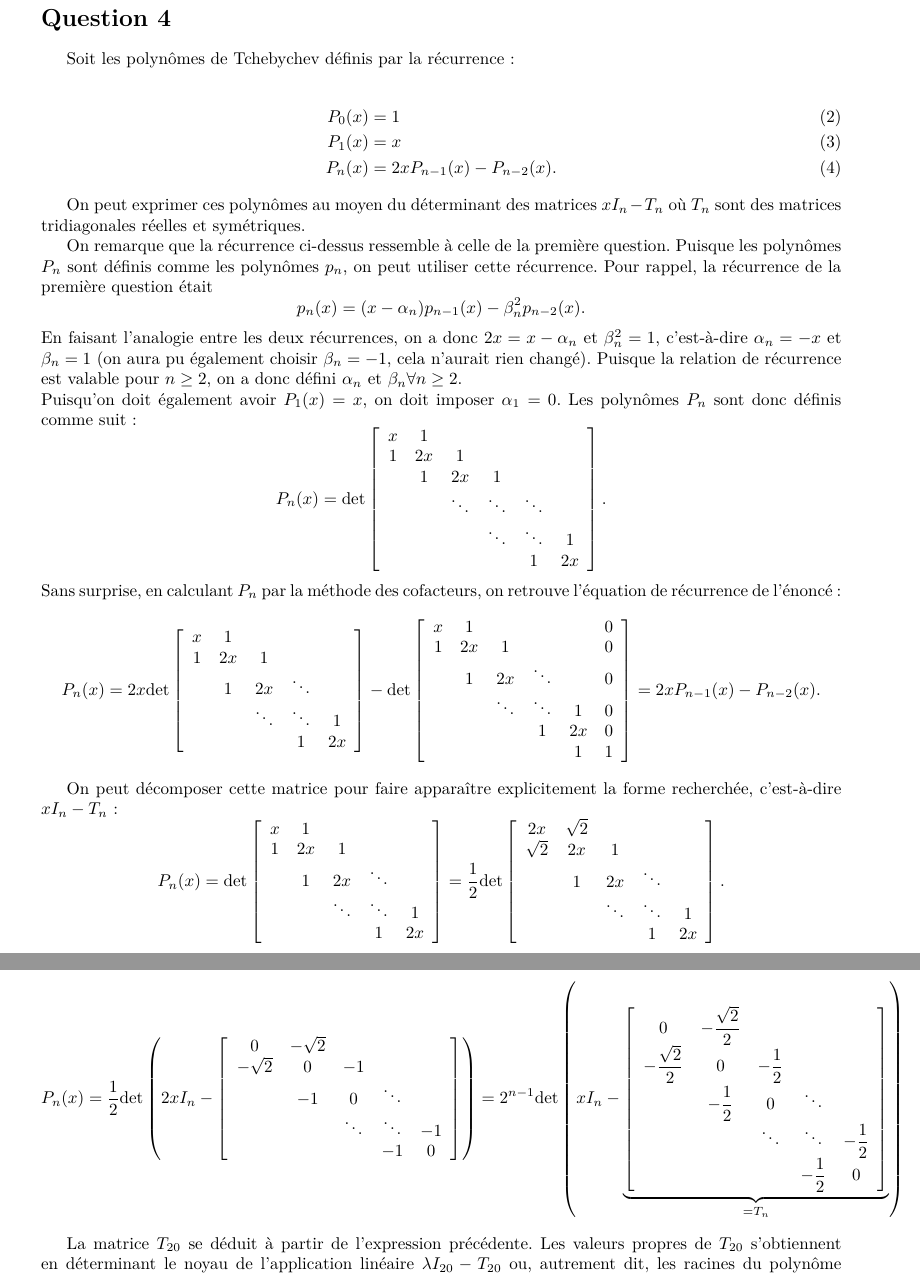
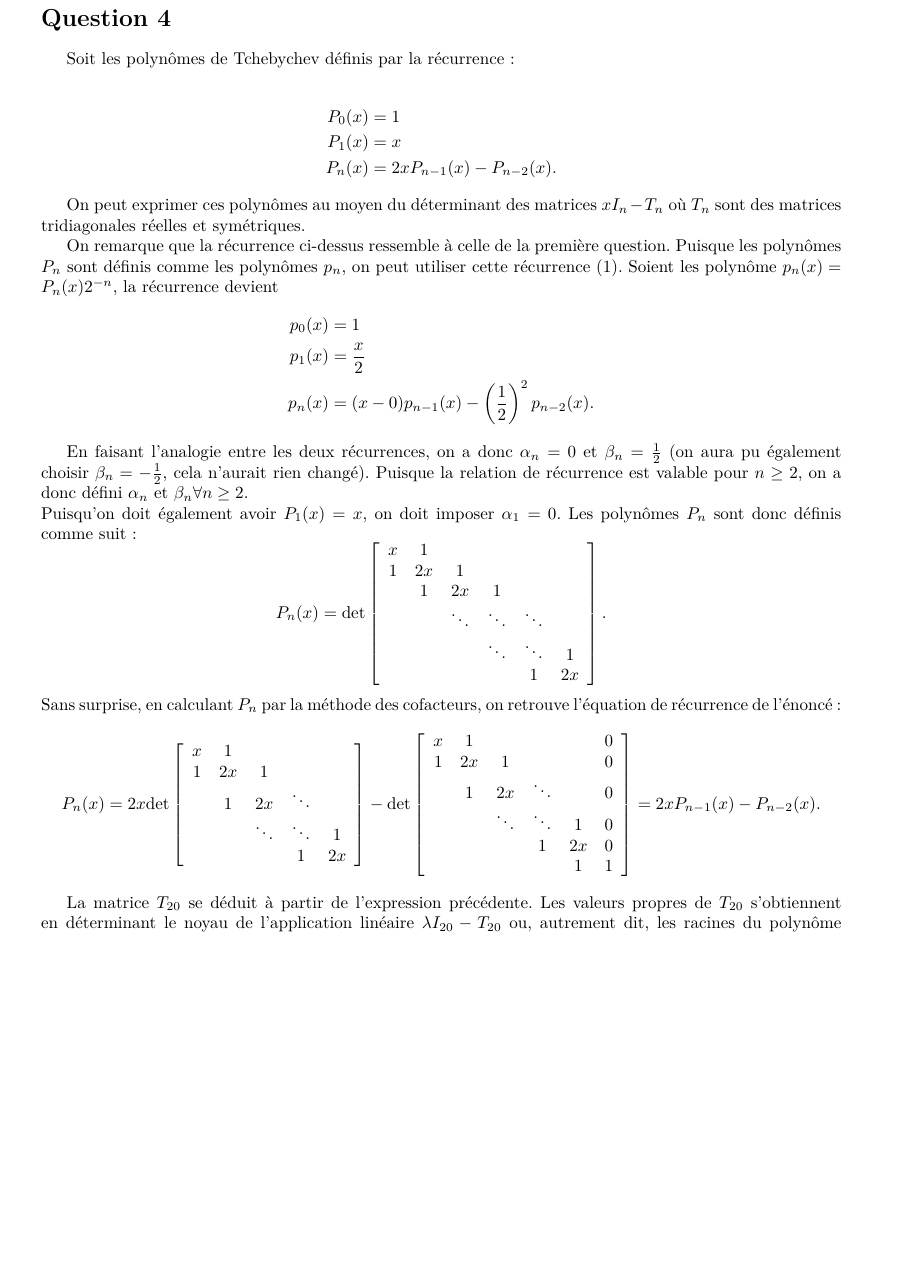
Before and after one commit to blegat/LINMA1170, a LaTeX document (devoir1/main.tex, which reads devoir1/Question4/q4.tex): two parts of pages 4 and 5 of 5 before the commit and part of page 4 of 5 after it, the two joined at a grey line, cut so that both start at the same text, the shorter picture padded with empty space. Compiled offline with pdfLaTeX.

Commit message:
Start to fix 4

```diff
--- a/devoir1/Question4/q4.tex
+++ b/devoir1/Question4/q4.tex
@@ -1,16 +1,29 @@
 \section*{Question 4}
 Soit les polynômes de Tchebychev définis par la récurrence:
 
-\begin{align}
+\begin{align*}
   P_0(x) & = 1\\
   P_1(x) & = x\\
   P_n(x) & = 2xP_{n-1}(x) - P_{n-2}(x).
-\end{align}
+\end{align*}
 
 On peut exprimer ces polynômes au moyen du déterminant des matrices $xI_n - T_n$ où $T_n$ sont des matrices tridiagonales réelles et symétriques.
 
-On remarque que la récurrence ci-dessus ressemble à celle de la première question. Puisque les polynômes $P_n$ sont définis comme les polynômes $p_n$, on peut utiliser cette récurrence. Pour rappel, la récurrence de la première question était $$p_n(x) = (x-\alpha_n)p_{n-1}(x) - \beta_n^2 p_{n-2}(x).$$
-En faisant l'analogie entre les deux récurrences, on a donc $2x = x - \alpha_n$ et $\beta_n^2 = 1$, c'est-à-dire $\alpha_n = -x$ et $\beta_n = 1$ (on aura pu également choisir $\beta_n = -1$, cela n'aurait rien changé). Puisque la relation de récurrence est valable pour $n \geq 2$, on a donc défini $\alpha_n$ et $\beta_n \forall n \geq 2$.\\ Puisqu'on doit également avoir $P_1(x) = x$, on doit imposer $\alpha_1 = 0$. Les polynômes $P_n$ sont donc définis comme suit :
+On remarque que la récurrence ci-dessus ressemble à celle de la première question.
+Puisque les polynômes $P_n$ sont définis comme les polynômes $p_n$,
+on peut utiliser cette récurrence \eqref{equ_recur}.
+Soient les polynôme $p_n(x) = P_n(x)2^{-n}$, la récurrence devient
+\begin{align*}
+  p_0(x) & = 1\\
+  p_1(x) & = \frac{x}{2}\\
+  p_n(x) & = (x - 0)p_{n-1}(x) - \left(\frac{1}{2}\right)^2p_{n-2}(x).
+\end{align*}
+
+En faisant l'analogie entre les deux récurrences,
+on a donc $\alpha_n = 0$ et $\beta_n = \frac{1}{2}$
+(on aura pu également choisir $\beta_n = -\frac{1}{2}$,
+cela n'aurait rien changé).
+Puisque la relation de récurrence est valable pour $n \geq 2$, on a donc défini $\alpha_n$ et $\beta_n \forall n \geq 2$.\\ Puisqu'on doit également avoir $P_1(x) = x$, on doit imposer $\alpha_1 = 0$. Les polynômes $P_n$ sont donc définis comme suit :
 %On remarque que pour satisfaire cette équation et les conditions initiales $P_0$ et $P_1$, $P_n(x)$ doit avoir la forme :
 $$
 P_n(x) = \text{det}
@@ -49,50 +62,6 @@ x & 1 & & & & 0 \\
 \right] = 2xP_{n-1}(x)-P_{n-2}(x).
 $$
 
-On peut décomposer cette matrice pour faire apparaître explicitement la forme recherchée, c'est-à-dire $xI_n - T_n$ :
-$$
-P_n(x) = \text{det}
-\left[
-  \begin{array}{ccccc}
-    x & 1 & & &  \\
-    1 & 2x & 1 & & \\
-      & 1 & 2x & \ddots & \\
-      & & \ddots & \ddots & 1  \\
-      & & & 1 & 2x   \\
-  \end{array}
-\right] = \frac{1}{2 }\text{det}
-\left[
-  \begin{array}{cccccc}
-    2x & \sqrt{2} & & & \\
-    \sqrt{2} & 2x & 1 & & \\
-             & 1 & 2x & \ddots & \\
-             & & \ddots & \ddots & 1 \\
-             & & & 1 & 2x
-  \end{array}
-\right].
-$$
-
-$$
-P_n(x) = \frac{1}{2} \text{det} \left( 2x I_n - \left[
-    \begin{array}{cccccc}
-      0 & -\sqrt{2} & & &  \\
-      -\sqrt{2} & 0 & -1 & & \\
-                & -1 & 0 & \ddots & \\
-                & & \ddots & \ddots  &  -1\\
-                & & & -1 & 0
-    \end{array}
-\right] \right) = 2^{n-1} \text{det} \left( x I_n - \underbrace{\left[
-      \begin{array}{ccccc}
-        0 & - \dfrac{\sqrt{2}}{2} & & &  \\
-        - \dfrac{\sqrt{2}}{2} & 0 & -\dfrac{1}{2} & & \\
-                              & -\dfrac{1}{2} & 0 & \ddots &  \\
-                              & & \ddots & \ddots & -\dfrac{1}{2} \\
-                              & & & -\dfrac{1}{2} & 0 \\
-      \end{array}
-\right]}_{=T_n}  \right)
-$$
-
-
 La matrice $T_{20}$ se déduit à partir de l'expression précédente.
 Les valeurs propres de $T_{20}$ s'obtiennent en déterminant le noyau
 de l'application linéaire $\lambda I_{20} - T_{20}$ ou,
```
